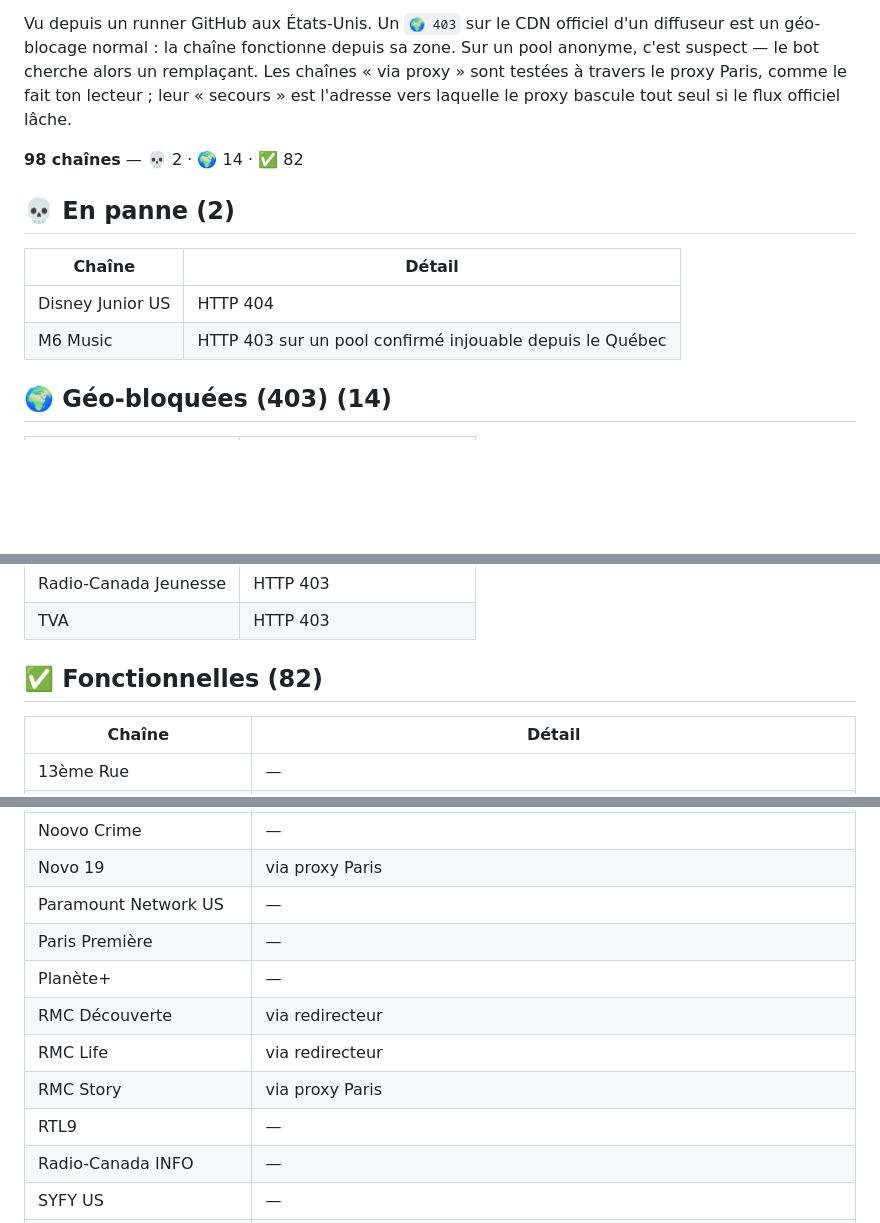
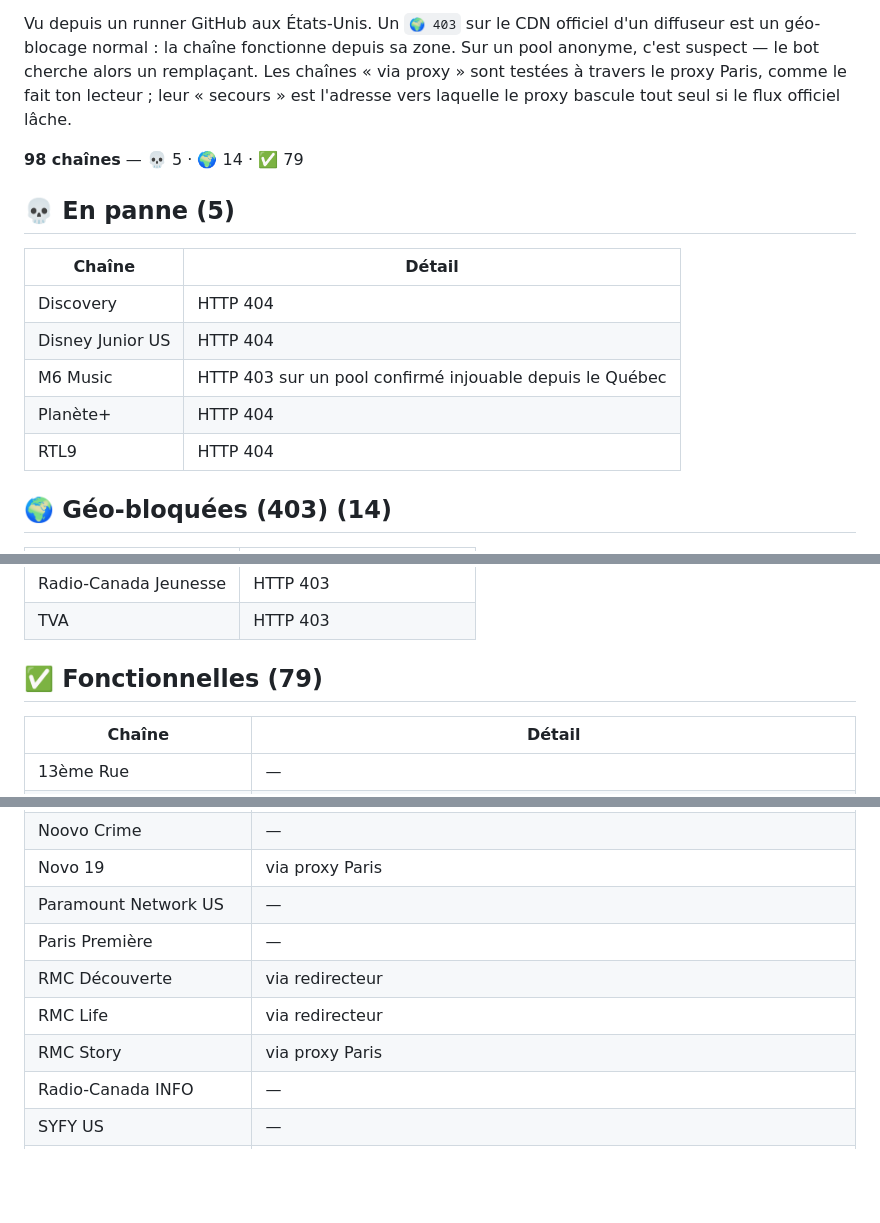
Before and after one commit to Benesty/iptv, a Markdown page: ETAT.md, 3 parts joined by grey strips. GitHub-like rendering; blank space fills up the shorter version.

Commit message:
Auto-heal: état des chaînes 2026-09-20 15:54

```diff
--- a/ETAT.md
+++ b/ETAT.md
@@ -4,15 +4,18 @@ _Mis à jour automatiquement par le bot le 2026-09-20 11:06 UTC._
 
 Vu depuis un runner GitHub aux États-Unis. Un `🌍 403` sur le CDN officiel d'un diffuseur est un géo-blocage normal : la chaîne fonctionne depuis sa zone. Sur un pool anonyme, c'est suspect — le bot cherche alors un remplaçant. Les chaînes « via proxy » sont testées à travers le proxy Paris, comme le fait ton lecteur ; leur « secours » est l'adresse vers laquelle le proxy bascule tout seul si le flux officiel lâche.
 
-**98 chaînes** — 💀 2 · 🌍 14 · ✅ 82
+**98 chaînes** — 💀 5 · 🌍 14 · ✅ 79
 
 
-## 💀 En panne (2)
+## 💀 En panne (5)
 
 | Chaîne | Détail |
 |---|---|
+| Discovery | HTTP 404 |
 | Disney Junior US | HTTP 404 |
 | M6 Music | HTTP 403 sur un pool confirmé injouable depuis le Québec |
+| Planète+ | HTTP 404 |
+| RTL9 | HTTP 404 |
 
 ## 🌍 Géo-bloquées (403) (14)
 
@@ -33,7 +36,7 @@ Vu depuis un runner GitHub aux États-Unis. Un `🌍 403` sur le CDN officiel d'
 | Radio-Canada Jeunesse | HTTP 403 |
 | TVA | HTTP 403 |
 
-## ✅ Fonctionnelles (82)
+## ✅ Fonctionnelles (79)
 
 | Chaîne | Détail |
 |---|---|
@@ -99,11 +101,9 @@ Vu depuis un runner GitHub aux États-Unis. Un `🌍 403` sur le CDN officiel d'
 | Novo 19 | via proxy Paris |
 | Paramount Network US | — |
 | Paris Première | — |
-| Planète+ | — |
 | RMC Découverte | via redirecteur |
 | RMC Life | via redirecteur |
 | RMC Story | via proxy Paris |
-| RTL9 | — |
 | Radio-Canada INFO | — |
 | SYFY US | — |
 | Savoir Média | — |
```
Also changed, not shown: other parts of ETAT.md (+1 -2 lines).
